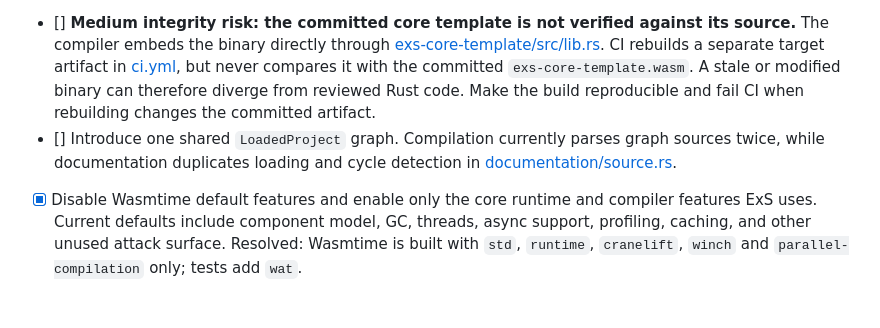
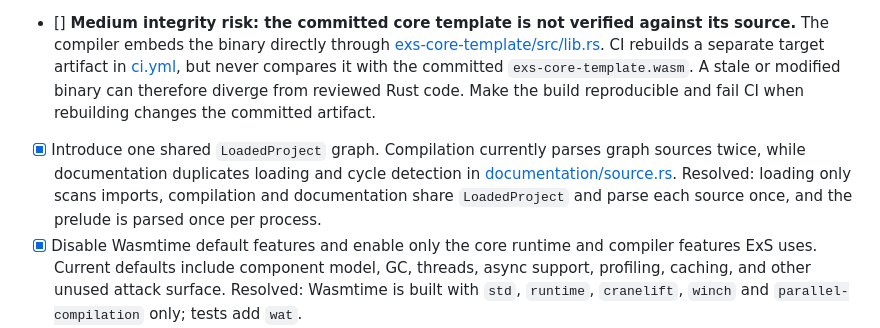
Before and after one commit to Exolynk/exs, a Markdown page: ROADMAP.md, the part around the change. Rendered like a GitHub page; blank space fills up the shorter version.

Commit message:
Mark the single project parse as resolved in the roadmap
Co-Authored-By: Claude Opus 5.5 <noreply@anthropic.com>

```diff
--- a/ROADMAP.md
+++ b/ROADMAP.md
@@ -159,7 +159,7 @@ The [language reference](SPECIFICATION.md) defines only the ExS source language
 - [] **Medium: one native OS thread is created per execution deadline.** [deadline.rs](/Users/roba/Code/exs/crates/exs-runner/src/deadline.rs:48) spawns and later joins a thread for every execution. Enough concurrent slow executions can exhaust native threads. Reuse the existing shared timer mechanism or a shared epoch ticker, and enforce a runner-level concurrency limit.
 - [x] **Medium: native reserved host names are incomplete.** [registry.rs](/Users/roba/Code/exs/crates/exs-runner/src/registry.rs:334) reserves sleep and stream names, but [host_abi.rs](/Users/roba/Code/exs/crates/exs-runner/src/host_abi.rs:415) also intercepts now, elapsed, and DateTime operations. Registration under those names succeeds but is unreachable. The browser registry correctly reserves all names. Move this predicate into `exs-abi` and test both registries against one shared list. Resolved: both registries reserve every name `exs_abi::builtin_host_operation` knows.
 - [] **Medium integrity risk: the committed core template is not verified against its source.** The compiler embeds the binary directly through [exs-core-template/src/lib.rs](/Users/roba/Code/exs/crates/exs-core-template/src/lib.rs:15). CI rebuilds a separate target artifact in [ci.yml](/Users/roba/Code/exs/.github/workflows/ci.yml:42), but never compares it with the committed `exs-core-template.wasm`. A stale or modified binary can therefore diverge from reviewed Rust code. Make the build reproducible and fail CI when rebuilding changes the committed artifact.
-- [] Introduce one shared `LoadedProject` graph. Compilation currently parses graph sources twice, while documentation duplicates loading and cycle detection in [documentation/source.rs](/Users/roba/Code/exs/crates/exs-compiler/src/documentation/source.rs:37).
+- [x] Introduce one shared `LoadedProject` graph. Compilation currently parses graph sources twice, while documentation duplicates loading and cycle detection in [documentation/source.rs](/Users/roba/Code/exs/crates/exs-compiler/src/documentation/source.rs:37). Resolved: loading only scans imports, compilation and documentation share `LoadedProject` and parse each source once, and the prelude is parsed once per process.
 - [x] Disable Wasmtime default features and enable only the core runtime and compiler features ExS uses. Current defaults include component model, GC, threads, async support, profiling, caching, and other unused attack surface. Resolved: Wasmtime is built with `std`, `runtime`, `cranelift`, `winch` and `parallel-compilation` only; tests add `wat`.
 - [x] Replace runtime functions returning `&'static`/`&'static mut` values from global state with scoped accessors. Resolved by runtime v2: `exs-runtime` is gone, and the stateless core library receives its memory and VM state block explicitly.
 
```
